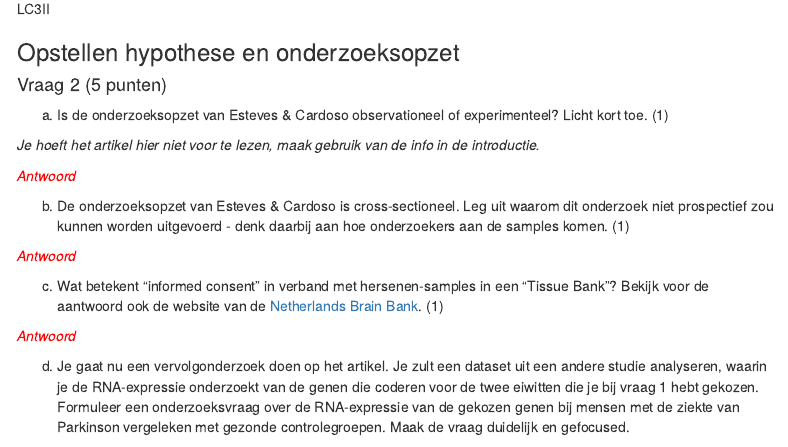
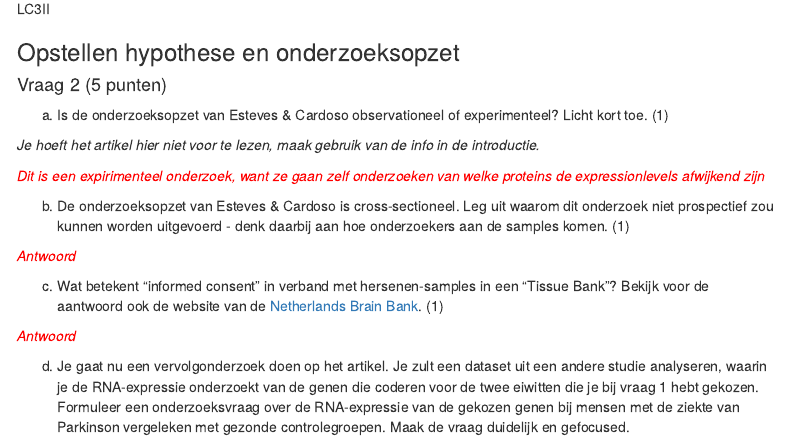
Before and after one commit to annakamsteeg06/Bio-info-PD-opdracht-groep-2c, an R Markdown document (2526_Opdracht_PD/20260226_PD_Opdracht_Student.Rmd): the page in a window 1100 px wide, from 4030 px down. Rendered offline with R 4.5, knitr and Pandoc, with nearby package versions; some code elsewhere in the file could not run offline; menus at the side of the page are left out.

Commit message:
vraag 1.a

```diff
--- a/2526_Opdracht_PD/20260226_PD_Opdracht_Student.Rmd
+++ b/2526_Opdracht_PD/20260226_PD_Opdracht_Student.Rmd
@@ -115,7 +115,7 @@ a)  Is de onderzoeksopzet van Esteves & Cardoso observationeel of experimenteel?
 
 *Je hoeft het artikel hier niet voor te lezen, maak gebruik van de info in de introductie.*
 
-[*Antwoord*]{style="color:red"}
+[*Dit is een expirimenteel onderzoek, want ze gaan zelf onderzoeken van welke proteins de expressionlevels afwijkend zijn*]{style="color:red"}
 
 b)  De onderzoeksopzet van Esteves & Cardoso is cross-sectioneel. Leg uit waarom dit onderzoek niet prospectief zou kunnen worden uitgevoerd - denk daarbij aan hoe onderzoekers aan de samples komen. (1)
 
```
